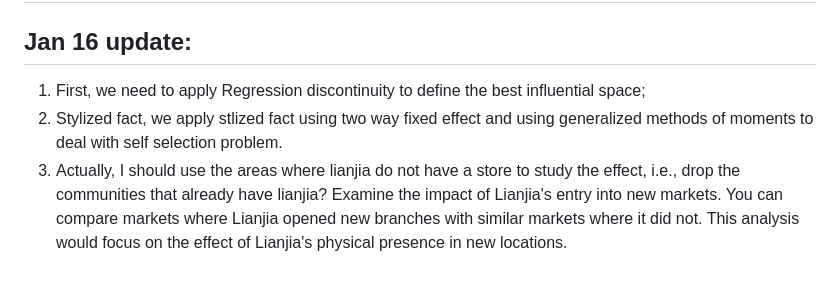
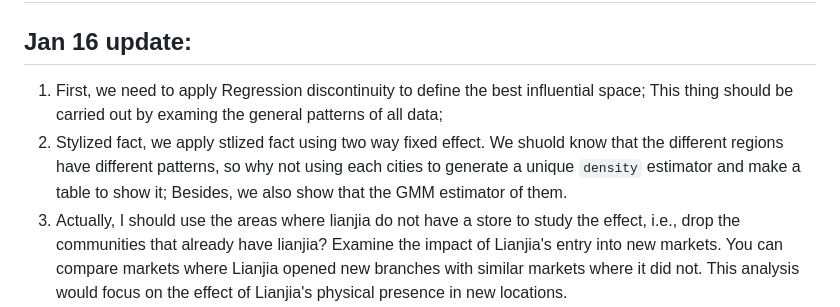
Before and after one commit to sergiozxy/RealEstateBrokerage, a Markdown page: README.md, the part around the change. Rendered like a GitHub page; blank space fills up the shorter version.

```diff
--- a/README.md
+++ b/README.md
@@ -2,8 +2,8 @@
 
 ## Jan 16 update:
 
-1. First, we need to apply Regression discontinuity to define the best influential space;
-2. Stylized fact, we apply stlized fact using two way fixed effect and using generalized methods of moments to deal with self selection problem.
+1. First, we need to apply Regression discontinuity to define the best influential space; This thing should be carried out by examing the general patterns of all data;
+2. Stylized fact, we apply stlized fact using two way fixed effect. We shuold know that the different regions have different patterns, so why not using each cities to generate a unique `density` estimator and make a table to show it; Besides, we also show that the GMM estimator of them.
 4. Actually, I should use the areas where lianjia do not have a store to study the effect, i.e., drop the communities that already have lianjia? Examine the impact of Lianjia's entry into new markets. You can compare markets where Lianjia opened new branches with similar markets where it did not. This analysis would focus on the effect of Lianjia's physical presence in new locations.
 5. Finally we study Market Maturity Variations: Compare mature markets where brokerages have been established for a long time with emerging markets where brokerages are relatively new.
 6. Dynamic treatment effect, like generating a dummy of have_metro and generate pre periods, after periods and multplying it with lianjia's density to test the result. (thinking about this)
```
